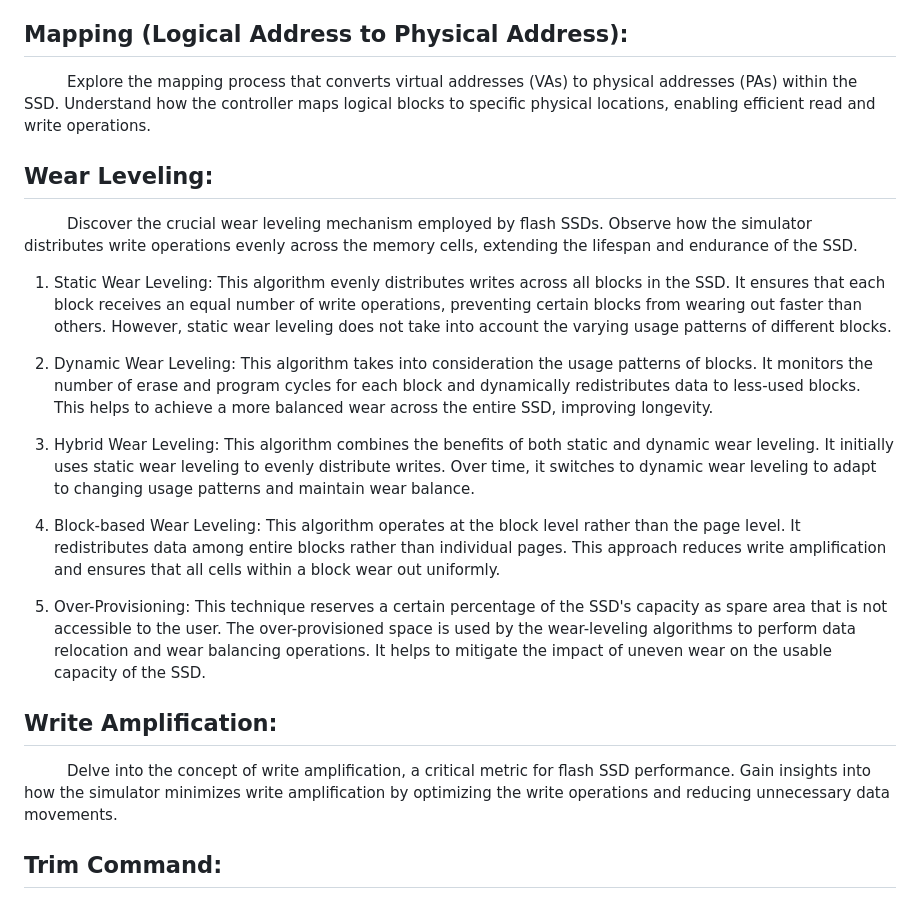
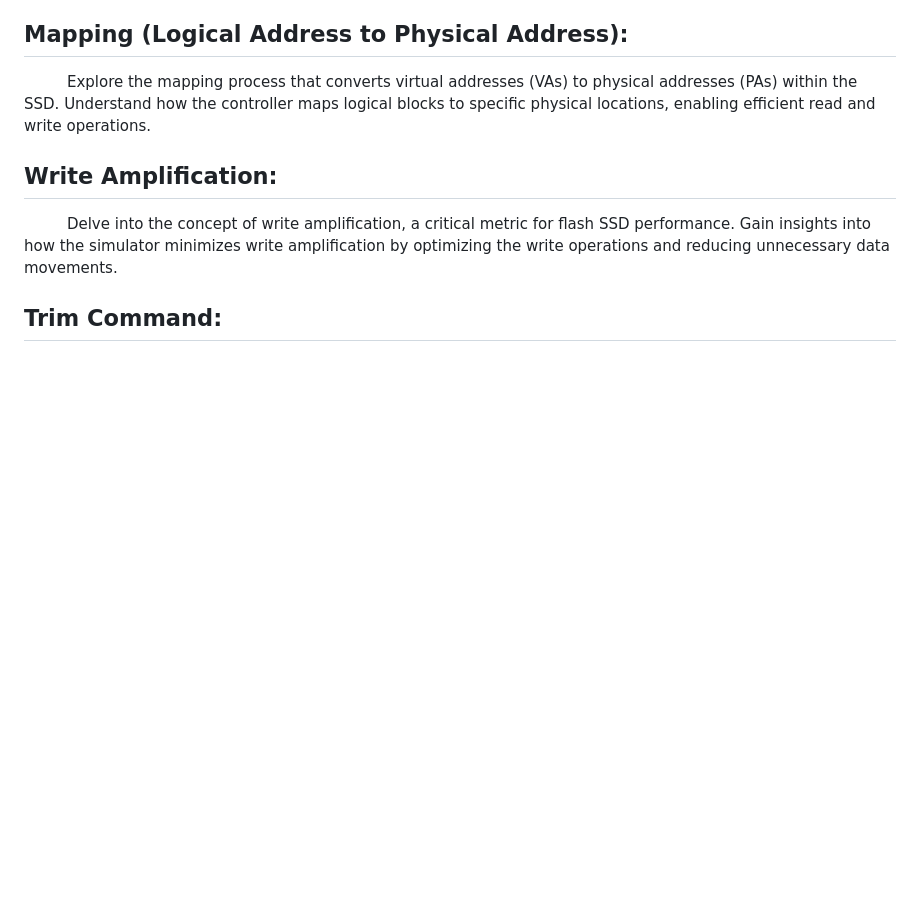
Before and after one commit to bithabib/flash_ssd_simulator_web, a Markdown page: README.md, the part around the change printed below. GitHub-like rendering; blank space fills up the shorter version.

```diff
--- a/README.md
+++ b/README.md
@@ -119,17 +128,6 @@ These are some of the commonly used garbage collection algorithms, but there are
 ## Mapping (Logical Address to Physical Address):
 &nbsp;&nbsp;&nbsp;&nbsp;&nbsp;&nbsp;&nbsp;&nbsp;&nbsp;Explore the mapping process that converts virtual addresses (VAs) to physical addresses (PAs) within the SSD. Understand how the controller maps logical blocks to specific physical locations, enabling efficient read and write operations.
 
-## Wear Leveling:
-&nbsp;&nbsp;&nbsp;&nbsp;&nbsp;&nbsp;&nbsp;&nbsp;&nbsp;Discover the crucial wear leveling mechanism employed by flash SSDs. Observe how the simulator distributes write operations evenly across the memory cells, extending the lifespan and endurance of the SSD.
-1. Static Wear Leveling: This algorithm evenly distributes writes across all blocks in the SSD. It ensures that each block receives an equal number of write operations, preventing certain blocks from wearing out faster than others. However, static wear leveling does not take into account the varying usage patterns of different blocks.
-
-2. Dynamic Wear Leveling: This algorithm takes into consideration the usage patterns of blocks. It monitors the number of erase and program cycles for each block and dynamically redistributes data to less-used blocks. This helps to achieve a more balanced wear across the entire SSD, improving longevity.
-
-3. Hybrid Wear Leveling: This algorithm combines the benefits of both static and dynamic wear leveling. It initially uses static wear leveling to evenly distribute writes. Over time, it switches to dynamic wear leveling to adapt to changing usage patterns and maintain wear balance.
-
-4. Block-based Wear Leveling: This algorithm operates at the block level rather than the page level. It redistributes data among entire blocks rather than individual pages. This approach reduces write amplification and ensures that all cells within a block wear out uniformly.
-
-5. Over-Provisioning: This technique reserves a certain percentage of the SSD's capacity as spare area that is not accessible to the user. The over-provisioned space is used by the wear-leveling algorithms to perform data relocation and wear balancing operations. It helps to mitigate the impact of uneven wear on the usable capacity of the SSD.
 
 ## Write Amplification:
 &nbsp;&nbsp;&nbsp;&nbsp;&nbsp;&nbsp;&nbsp;&nbsp;&nbsp;Delve into the concept of write amplification, a critical metric for flash SSD performance. Gain insights into how the simulator minimizes write amplification by optimizing the write operations and reducing unnecessary data movements.
```
Also changed, not shown: other parts of README.md (+13 -12 lines).
